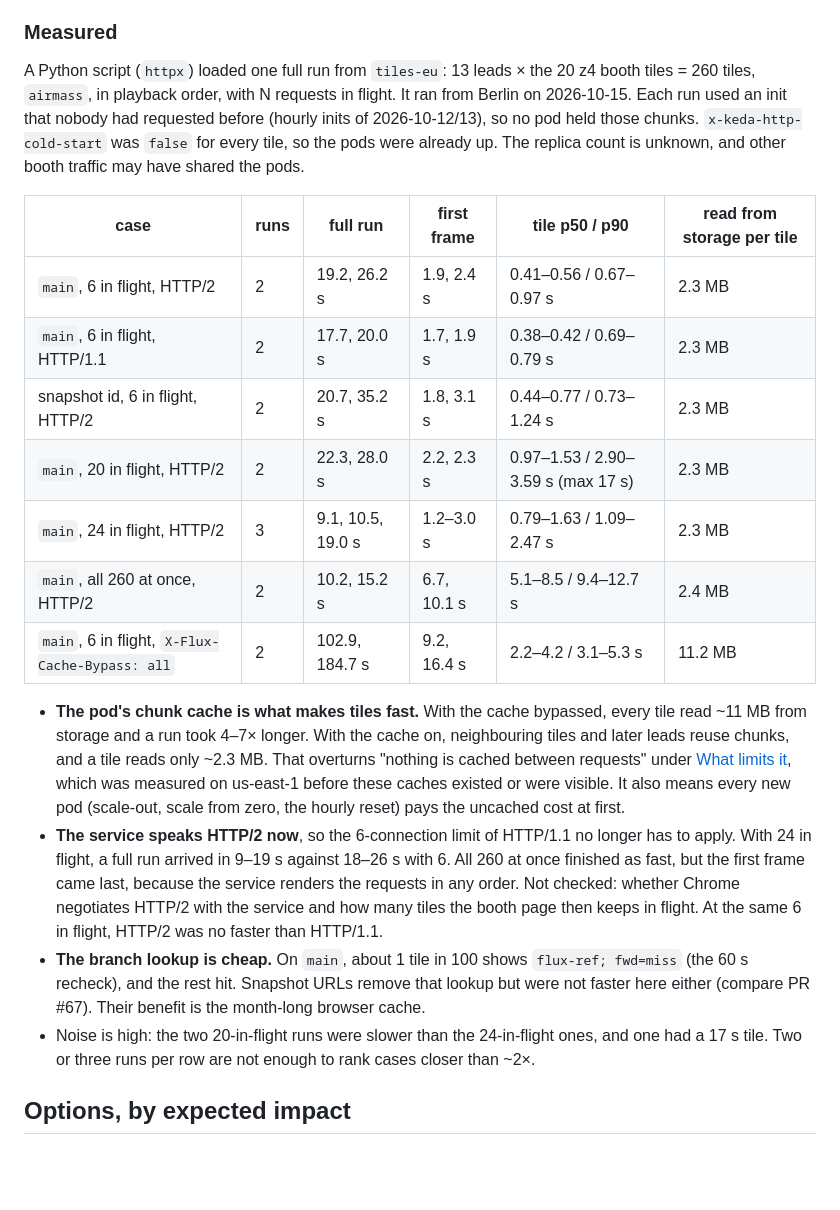
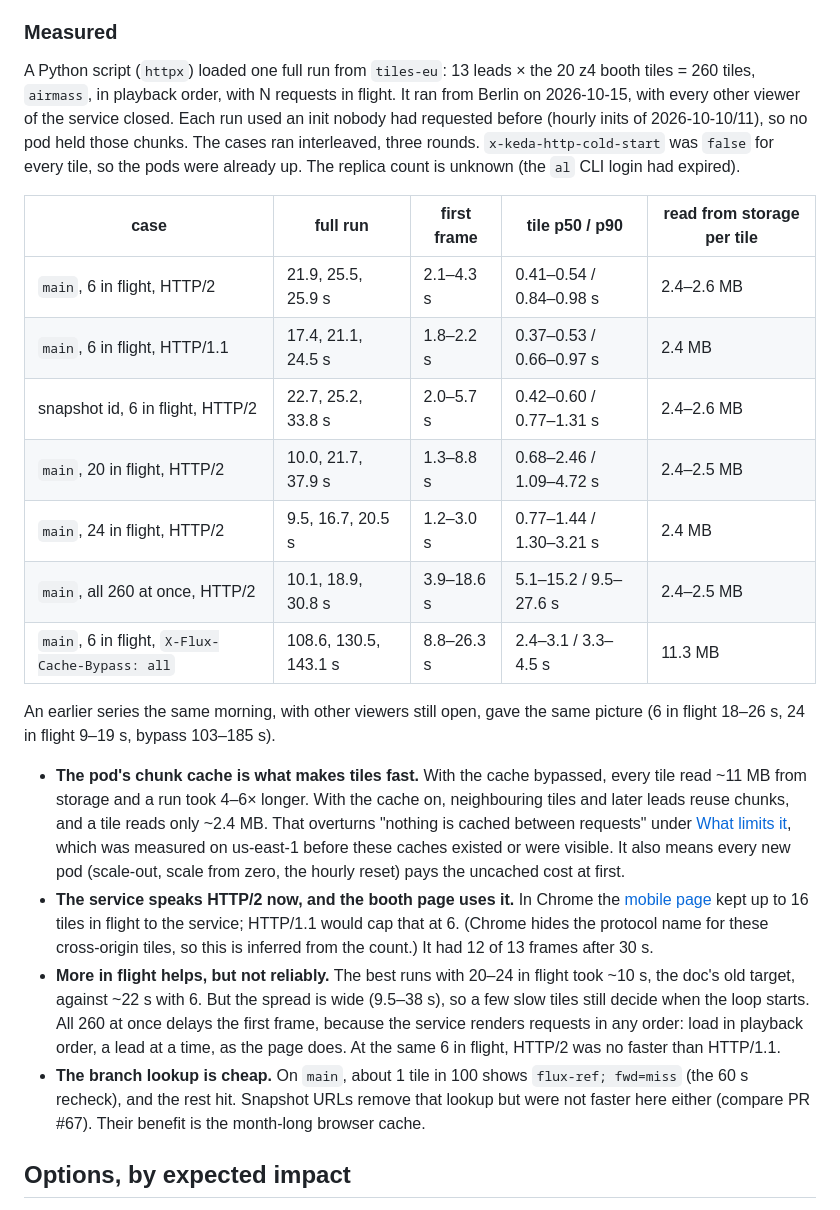
Before and after one commit to earthmover-support/nvidia-gtc-berlin-2026-stormscope_eu-booth, a Markdown page: docs/TILE_SERVER_PERFORMANCE.md, the part around the change. GitHub-like rendering; blank space fills up the shorter version.

Commit message:
Rerun tile timings without other viewers; confirm booth page uses HTTP/2
Co-Authored-By: Claude Opus 5.5 <noreply@anthropic.com>

```diff
--- a/docs/TILE_SERVER_PERFORMANCE.md
+++ b/docs/TILE_SERVER_PERFORMANCE.md
@@ -213,38 +213,43 @@ this tile), `x-keda-http-cold-start` and `x-multiscale-level`.
 
 A Python script (`httpx`) loaded one full run from `tiles-eu`: 13 leads × the 20 z4 booth
 tiles = 260 tiles, `airmass`, in playback order, with N requests in flight. It ran from Berlin
-on 2026-10-15. Each run used an init that nobody had requested before (hourly inits of
-2026-10-12/13), so no pod held those chunks. `x-keda-http-cold-start` was `false` for every
-tile, so the pods were already up. The replica count is unknown, and other booth traffic may
-have shared the pods.
+on 2026-10-15, with every other viewer of the service closed. Each run used an init nobody had
+requested before (hourly inits of 2026-10-10/11), so no pod held those chunks. The cases ran
+interleaved, three rounds. `x-keda-http-cold-start` was `false` for every tile, so the pods
+were already up. The replica count is unknown (the `al` CLI login had expired).
 
-| case | runs | full run | first frame | tile p50 / p90 | read from storage per tile |
-|---|---|---|---|---|---|
-| `main`, 6 in flight, HTTP/2 | 2 | 19.2, 26.2 s | 1.9, 2.4 s | 0.41–0.56 / 0.67–0.97 s | 2.3 MB |
-| `main`, 6 in flight, HTTP/1.1 | 2 | 17.7, 20.0 s | 1.7, 1.9 s | 0.38–0.42 / 0.69–0.79 s | 2.3 MB |
-| snapshot id, 6 in flight, HTTP/2 | 2 | 20.7, 35.2 s | 1.8, 3.1 s | 0.44–0.77 / 0.73–1.24 s | 2.3 MB |
-| `main`, 20 in flight, HTTP/2 | 2 | 22.3, 28.0 s | 2.2, 2.3 s | 0.97–1.53 / 2.90–3.59 s (max 17 s) | 2.3 MB |
-| `main`, 24 in flight, HTTP/2 | 3 | 9.1, 10.5, 19.0 s | 1.2–3.0 s | 0.79–1.63 / 1.09–2.47 s | 2.3 MB |
-| `main`, all 260 at once, HTTP/2 | 2 | 10.2, 15.2 s | 6.7, 10.1 s | 5.1–8.5 / 9.4–12.7 s | 2.4 MB |
-| `main`, 6 in flight, `X-Flux-Cache-Bypass: all` | 2 | 102.9, 184.7 s | 9.2, 16.4 s | 2.2–4.2 / 3.1–5.3 s | 11.2 MB |
+| case | full run | first frame | tile p50 / p90 | read from storage per tile |
+|---|---|---|---|---|
+| `main`, 6 in flight, HTTP/2 | 21.9, 25.5, 25.9 s | 2.1–4.3 s | 0.41–0.54 / 0.84–0.98 s | 2.4–2.6 MB |
+| `main`, 6 in flight, HTTP/1.1 | 17.4, 21.1, 24.5 s | 1.8–2.2 s | 0.37–0.53 / 0.66–0.97 s | 2.4 MB |
+| snapshot id, 6 in flight, HTTP/2 | 22.7, 25.2, 33.8 s | 2.0–5.7 s | 0.42–0.60 / 0.77–1.31 s | 2.4–2.6 MB |
+| `main`, 20 in flight, HTTP/2 | 10.0, 21.7, 37.9 s | 1.3–8.8 s | 0.68–2.46 / 1.09–4.72 s | 2.4–2.5 MB |
+| `main`, 24 in flight, HTTP/2 | 9.5, 16.7, 20.5 s | 1.2–3.0 s | 0.77–1.44 / 1.30–3.21 s | 2.4 MB |
+| `main`, all 260 at once, HTTP/2 | 10.1, 18.9, 30.8 s | 3.9–18.6 s | 5.1–15.2 / 9.5–27.6 s | 2.4–2.5 MB |
+| `main`, 6 in flight, `X-Flux-Cache-Bypass: all` | 108.6, 130.5, 143.1 s | 8.8–26.3 s | 2.4–3.1 / 3.3–4.5 s | 11.3 MB |
+
+An earlier series the same morning, with other viewers still open, gave the same picture
+(6 in flight 18–26 s, 24 in flight 9–19 s, bypass 103–185 s).
 
 - **The pod's chunk cache is what makes tiles fast.** With the cache bypassed, every tile read
-  ~11 MB from storage and a run took 4–7× longer. With the cache on, neighbouring tiles and
-  later leads reuse chunks, and a tile reads only ~2.3 MB. That overturns "nothing is cached
+  ~11 MB from storage and a run took 4–6× longer. With the cache on, neighbouring tiles and
+  later leads reuse chunks, and a tile reads only ~2.4 MB. That overturns "nothing is cached
   between requests" under [What limits it](#what-limits-it), which was measured on us-east-1
   before these caches existed or were visible. It also means every new pod (scale-out, scale
   from zero, the hourly reset) pays the uncached cost at first.
-- **The service speaks HTTP/2 now**, so the 6-connection limit of HTTP/1.1 no longer has to
-  apply. With 24 in flight, a full run arrived in 9–19 s against 18–26 s with 6. All 260 at
-  once finished as fast, but the first frame came last, because the service renders the
-  requests in any order. Not checked: whether Chrome negotiates HTTP/2 with the service and
-  how many tiles the booth page then keeps in flight. At the same 6 in flight, HTTP/2 was no
-  faster than HTTP/1.1.
+- **The service speaks HTTP/2 now, and the booth page uses it.** In Chrome the
+  [mobile page](https://nvidia-gtc-berlin-2026-stormscopeeu.vercel.app/) kept up to 16 tiles
+  in flight to the service; HTTP/1.1 would cap that at 6. (Chrome hides the protocol name for
+  these cross-origin tiles, so this is inferred from the count.) It had 12 of 13 frames after
+  30 s.
+- **More in flight helps, but not reliably.** The best runs with 20–24 in flight took ~10 s,
+  the doc's old target, against ~22 s with 6. But the spread is wide (9.5–38 s), so a few slow
+  tiles still decide when the loop starts. All 260 at once delays the first frame, because the
+  service renders requests in any order: load in playback order, a lead at a time, as the page
+  does. At the same 6 in flight, HTTP/2 was no faster than HTTP/1.1.
 - **The branch lookup is cheap.** On `main`, about 1 tile in 100 shows `flux-ref; fwd=miss`
   (the 60 s recheck), and the rest hit. Snapshot URLs remove that lookup but were not faster
   here either (compare PR #67). Their benefit is the month-long browser cache.
-- Noise is high: the two 20-in-flight runs were slower than the 24-in-flight ones, and one
-  had a 17 s tile. Two or three runs per row are not enough to rank cases closer than ~2×.
 
 ## Options, by expected impact
 
```
